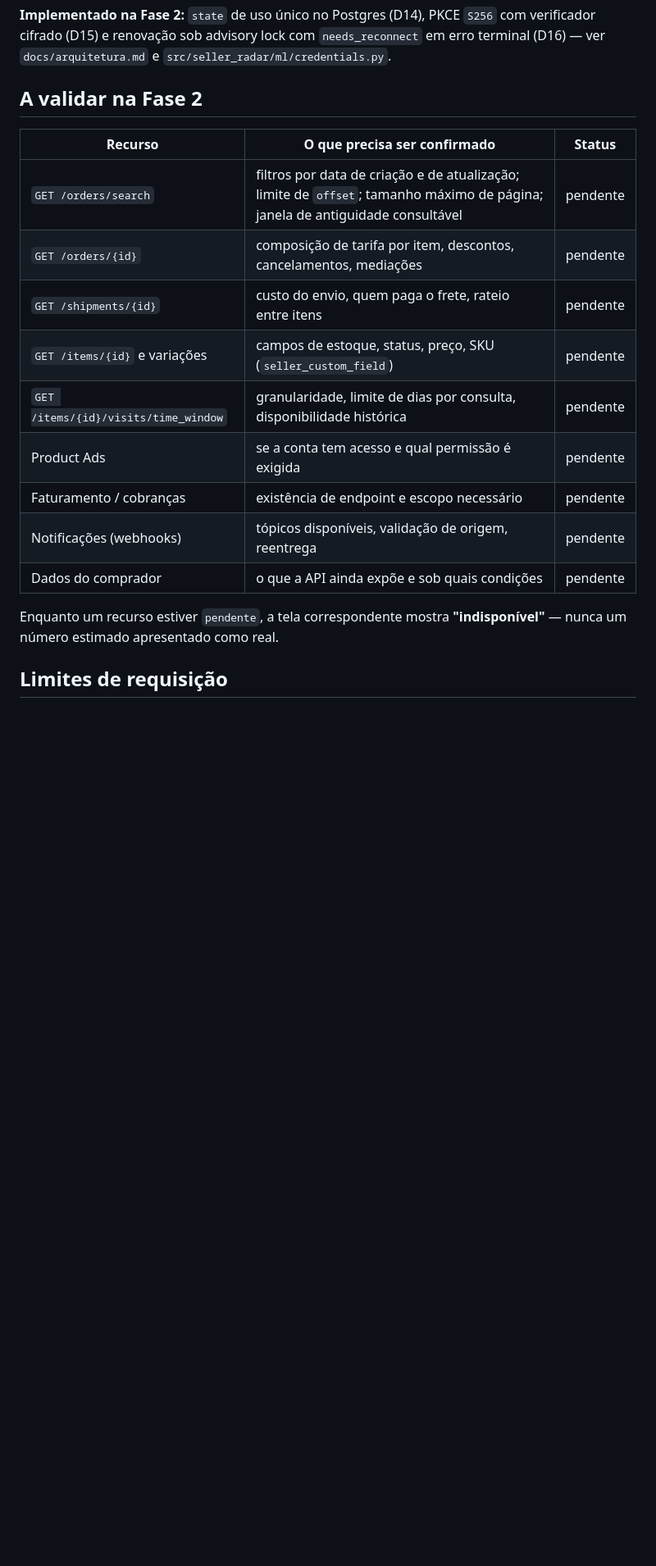
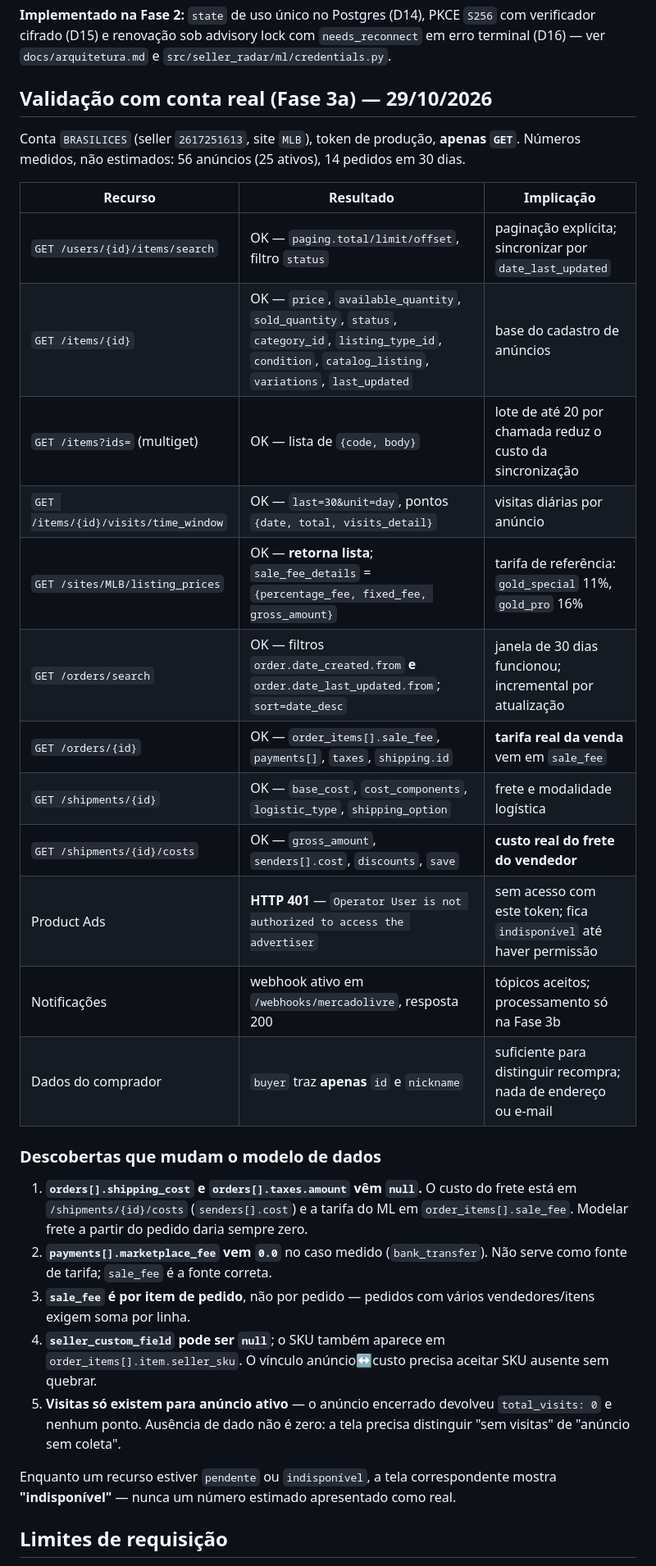
Before and after one commit to thomashebertonribeiro/seller-radar, a Markdown page: docs/api-validation.md, the part around one of its changes. Shown at 82% size. Rendered like a GitHub page; blank space fills up the shorter version.

Commit message:
docs: validacao real dos endpoints com a conta de producao (Fase 3a)
56 anuncios (25 ativos), 14 pedidos em 30 dias, ~20 chamadas GET sem 429.

Descobertas que mudam o modelo:
- orders.shipping_cost e taxes.amount vem null; frete real esta em
  /shipments/{id}/costs (senders[].cost) e tarifa em order_items[].sale_fee
- payments[].marketplace_fee vem 0.0 (bank_transfer): nao serve como fonte
- sale_fee e por item de pedido, nao por pedido
- seller_custom_field pode ser null; SKU tambem em order_items[].item.seller_sku
- visitas so existem para anuncio ativo: ausencia != zero
- Product Ads responde 401: fica indisponivel com este token
- /sites/MLB/listing_prices devolve LISTA (gold_special 11%, gold_pro 16%)

```diff
--- a/docs/api-validation.md
+++ b/docs/api-validation.md
@@ -38,22 +38,43 @@ par na mesma transação.
 cifrado (D15) e renovação sob advisory lock com `needs_reconnect` em erro terminal (D16) —
 ver `docs/arquitetura.md` e `src/seller_radar/ml/credentials.py`.
 
-## A validar na Fase 2
+## Validação com conta real (Fase 3a) — 29/10/2026
 
-| Recurso | O que precisa ser confirmado | Status |
+Conta `BRASILICES` (seller `2617251613`, site `MLB`), token de produção, **apenas `GET`**.
+Números medidos, não estimados: 56 anúncios (25 ativos), 14 pedidos em 30 dias.
+
+| Recurso | Resultado | Implicação |
 |---|---|---|
-| `GET /orders/search` | filtros por data de criação e de atualização; limite de `offset`; tamanho máximo de página; janela de antiguidade consultável | pendente |
-| `GET /orders/{id}` | composição de tarifa por item, descontos, cancelamentos, mediações | pendente |
-| `GET /shipments/{id}` | custo do envio, quem paga o frete, rateio entre itens | pendente |
-| `GET /items/{id}` e variações | campos de estoque, status, preço, SKU (`seller_custom_field`) | pendente |
-| `GET /items/{id}/visits/time_window` | granularidade, limite de dias por consulta, disponibilidade histórica | pendente |
-| Product Ads | se a conta tem acesso e qual permissão é exigida | pendente |
-| Faturamento / cobranças | existência de endpoint e escopo necessário | pendente |
-| Notificações (webhooks) | tópicos disponíveis, validação de origem, reentrega | pendente |
-| Dados do comprador | o que a API ainda expõe e sob quais condições | pendente |
+| `GET /users/{id}/items/search` | OK — `paging.total/limit/offset`, filtro `status` | paginação explícita; sincronizar por `date_last_updated` |
+| `GET /items/{id}` | OK — `price`, `available_quantity`, `sold_quantity`, `status`, `category_id`, `listing_type_id`, `condition`, `catalog_listing`, `variations`, `last_updated` | base do cadastro de anúncios |
+| `GET /items?ids=` (multiget) | OK — lista de `{code, body}` | lote de até 20 por chamada reduz o custo da sincronização |
+| `GET /items/{id}/visits/time_window` | OK — `last=30&unit=day`, pontos `{date, total, visits_detail}` | visitas diárias por anúncio |
+| `GET /sites/MLB/listing_prices` | OK — **retorna lista**; `sale_fee_details` = `{percentage_fee, fixed_fee, gross_amount}` | tarifa de referência: `gold_special` 11%, `gold_pro` 16% |
+| `GET /orders/search` | OK — filtros `order.date_created.from` **e** `order.date_last_updated.from`; `sort=date_desc` | janela de 30 dias funcionou; incremental por atualização |
+| `GET /orders/{id}` | OK — `order_items[].sale_fee`, `payments[]`, `taxes`, `shipping.id` | **tarifa real da venda** vem em `sale_fee` |
+| `GET /shipments/{id}` | OK — `base_cost`, `cost_components`, `logistic_type`, `shipping_option` | frete e modalidade logística |
+| `GET /shipments/{id}/costs` | OK — `gross_amount`, `senders[].cost`, `discounts`, `save` | **custo real do frete do vendedor** |
+| Product Ads | **HTTP 401** — `Operator User is not authorized to access the advertiser` | sem acesso com este token; fica `indisponível` até haver permissão |
+| Notificações | webhook ativo em `/webhooks/mercadolivre`, resposta 200 | tópicos aceitos; processamento só na Fase 3b |
+| Dados do comprador | `buyer` traz **apenas** `id` e `nickname` | suficiente para distinguir recompra; nada de endereço ou e-mail |
 
-Enquanto um recurso estiver `pendente`, a tela correspondente mostra **"indisponível"** —
-nunca um número estimado apresentado como real.
+### Descobertas que mudam o modelo de dados
+
+1. **`orders[].shipping_cost` e `orders[].taxes.amount` vêm `null`.** O custo do frete está em
+   `/shipments/{id}/costs` (`senders[].cost`) e a tarifa do ML em `order_items[].sale_fee`.
+   Modelar frete a partir do pedido daria sempre zero.
+2. **`payments[].marketplace_fee` vem `0.0`** no caso medido (`bank_transfer`). Não serve como
+   fonte de tarifa; `sale_fee` é a fonte correta.
+3. **`sale_fee` é por item de pedido**, não por pedido — pedidos com vários vendedores/itens
+   exigem soma por linha.
+4. **`seller_custom_field` pode ser `null`**; o SKU também aparece em `order_items[].item.seller_sku`.
+   O vínculo anúncio↔custo precisa aceitar SKU ausente sem quebrar.
+5. **Visitas só existem para anúncio ativo** — o anúncio encerrado devolveu `total_visits: 0` e
+   nenhum ponto. Ausência de dado não é zero: a tela precisa distinguir "sem visitas" de
+   "anúncio sem coleta".
+
+Enquanto um recurso estiver `pendente` ou `indisponível`, a tela correspondente mostra
+**"indisponível"** — nunca um número estimado apresentado como real.
 
 ## Limites de requisição
 
```
Also changed, not shown: other parts of docs/api-validation.md (+2 -2 lines).
